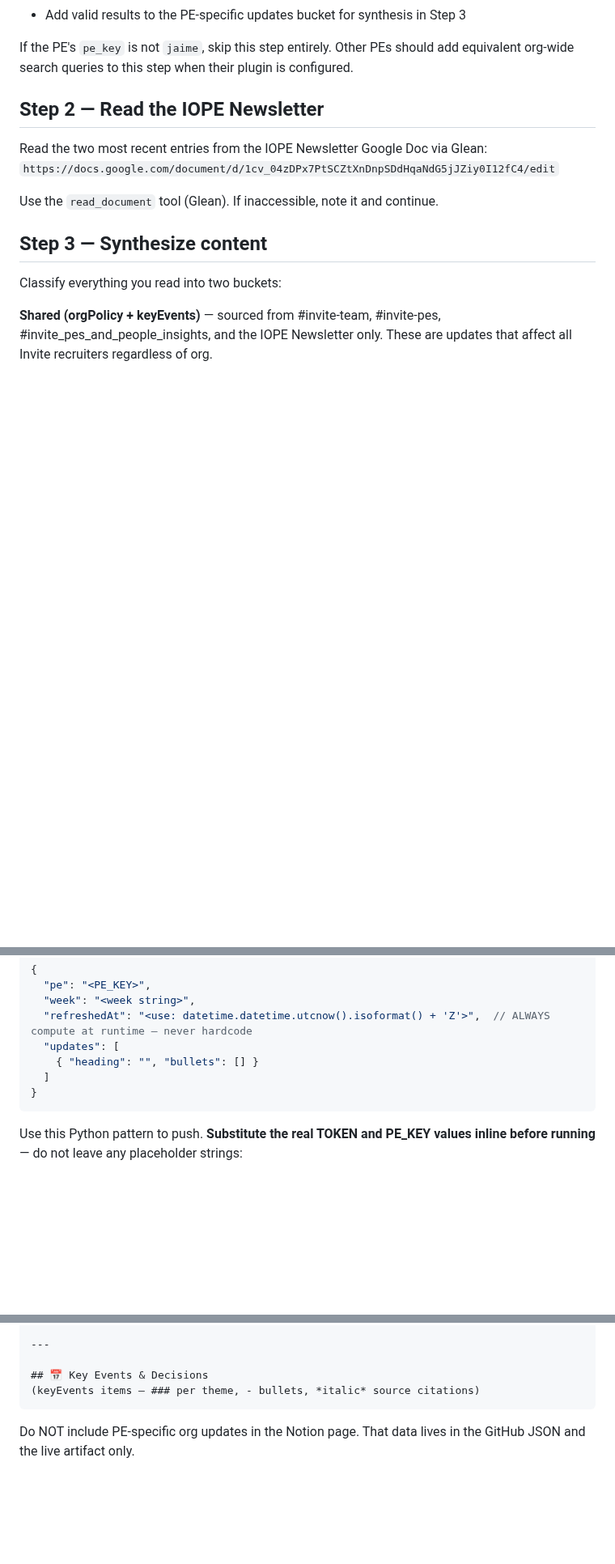
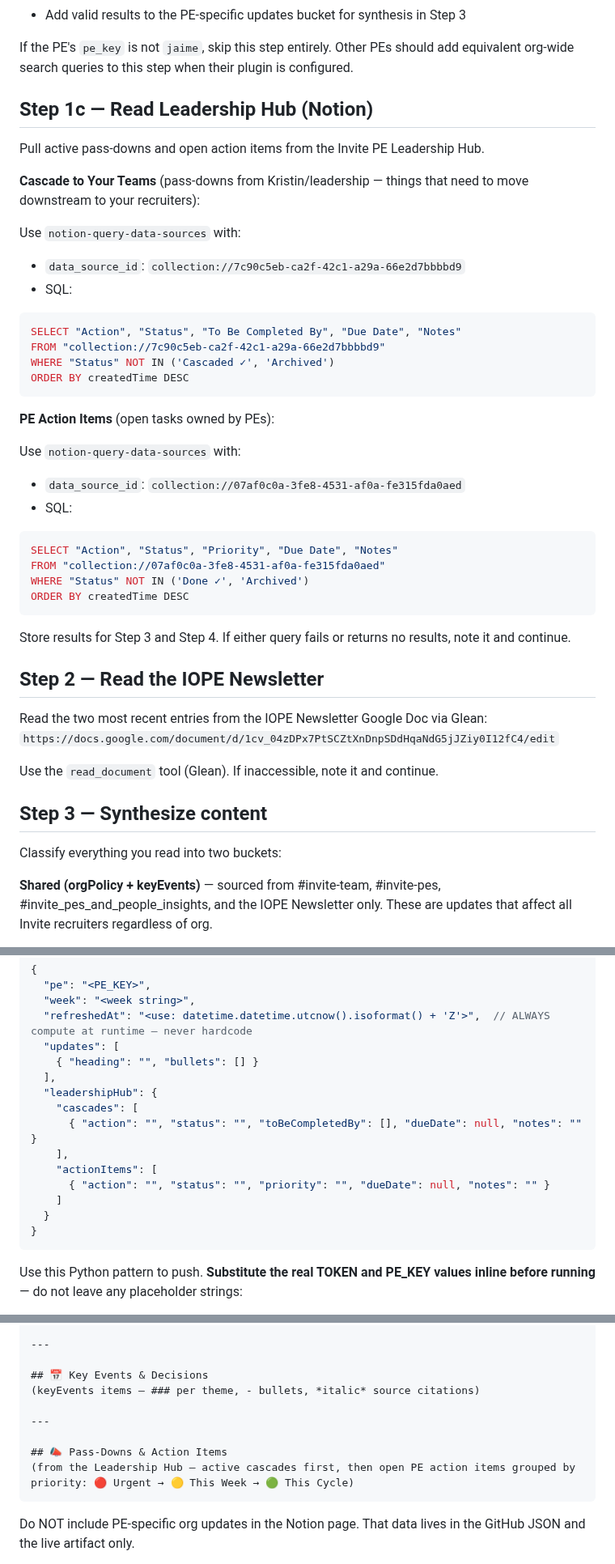
Before and after one commit to jaimetavarez1/invite-weekly-recap, a Markdown page: skills/weekly-recap/SKILL.md, 3 parts joined by grey strips. Shown at 81% size. Drawn GitHub-style; blank space fills up the shorter version.

Commit message:
Add Leadership Hub (Notion) as recap source — pass-downs + action items

````diff
--- a/skills/weekly-recap/SKILL.md
+++ b/skills/weekly-recap/SKILL.md
@@ -68,6 +68,37 @@ For each result:
 - Add valid results to the PE-specific updates bucket for synthesis in Step 3
 
 If the PE's `pe_key` is not `jaime`, skip this step entirely. Other PEs should add equivalent org-wide search queries to this step when their plugin is configured.
+
+
+## Step 1c — Read Leadership Hub (Notion)
+
+Pull active pass-downs and open action items from the Invite PE Leadership Hub.
+
+**Cascade to Your Teams** (pass-downs from Kristin/leadership — things that need to move downstream to your recruiters):
+
+Use `notion-query-data-sources` with:
+- `data_source_id`: `collection://7c90c5eb-ca2f-42c1-a29a-66e2d7bbbbd9`
+- SQL:
+```sql
+SELECT "Action", "Status", "To Be Completed By", "Due Date", "Notes"
+FROM "collection://7c90c5eb-ca2f-42c1-a29a-66e2d7bbbbd9"
+WHERE "Status" NOT IN ('Cascaded ✓', 'Archived')
+ORDER BY createdTime DESC
+```
+
+**PE Action Items** (open tasks owned by PEs):
+
+Use `notion-query-data-sources` with:
+- `data_source_id`: `collection://07af0c0a-3fe8-4531-af0a-fe315fda0aed`
+- SQL:
+```sql
+SELECT "Action", "Status", "Priority", "Due Date", "Notes"
+FROM "collection://07af0c0a-3fe8-4531-af0a-fe315fda0aed"
+WHERE "Status" NOT IN ('Done ✓', 'Archived')
+ORDER BY createdTime DESC
+```
+
+Store results for Step 3 and Step 4. If either query fails or returns no results, note it and continue.
 
 ## Step 2 — Read the IOPE Newsletter
 
@@ -262,7 +296,15 @@ Push `data/<PE_KEY>.json` (e.g. `data/kebone.json`):
   "refreshedAt": "<use: datetime.datetime.utcnow().isoformat() + 'Z'>",  // ALWAYS compute at runtime — never hardcode
   "updates": [
     { "heading": "", "bullets": [] }
-  ]
+  ],
+  "leadershipHub": {
+    "cascades": [
+      { "action": "", "status": "", "toBeCompletedBy": [], "dueDate": null, "notes": "" }
+    ],
+    "actionItems": [
+      { "action": "", "status": "", "priority": "", "dueDate": null, "notes": "" }
+    ]
+  }
 }
 ```
 
@@ -351,6 +393,11 @@ Then:
 
 ## 📅 Key Events & Decisions
 (keyEvents items — ### per theme, - bullets, *italic* source citations)
+
+---
+
+## 📣 Pass-Downs & Action Items
+(from the Leadership Hub — active cascades first, then open PE action items grouped by priority: 🔴 Urgent → 🟡 This Week → 🟢 This Cycle)
 ```
 
 Do NOT include PE-specific org updates in the Notion page. That data lives in the GitHub JSON and the live artifact only.
````
Also changed, not shown: other parts of skills/weekly-recap/SKILL.md (+3 -0 lines).
